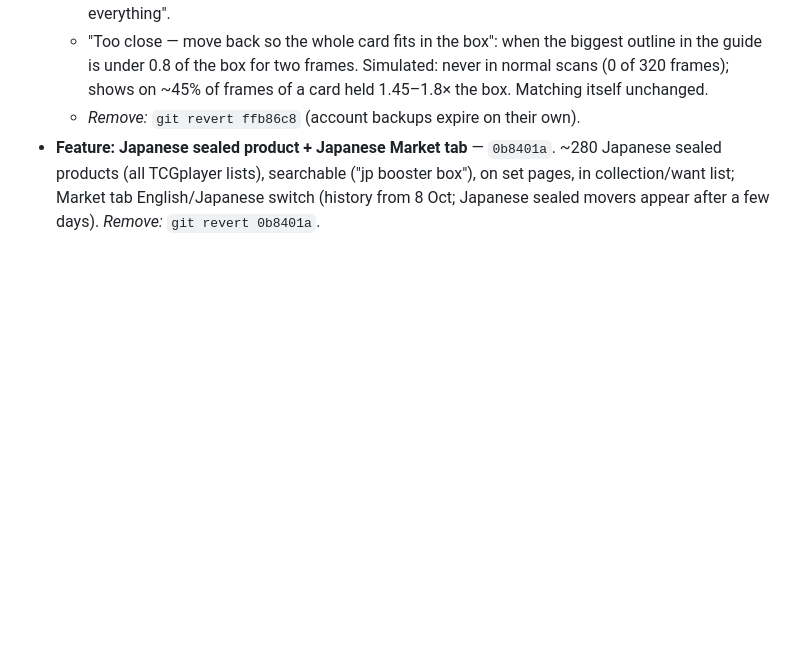
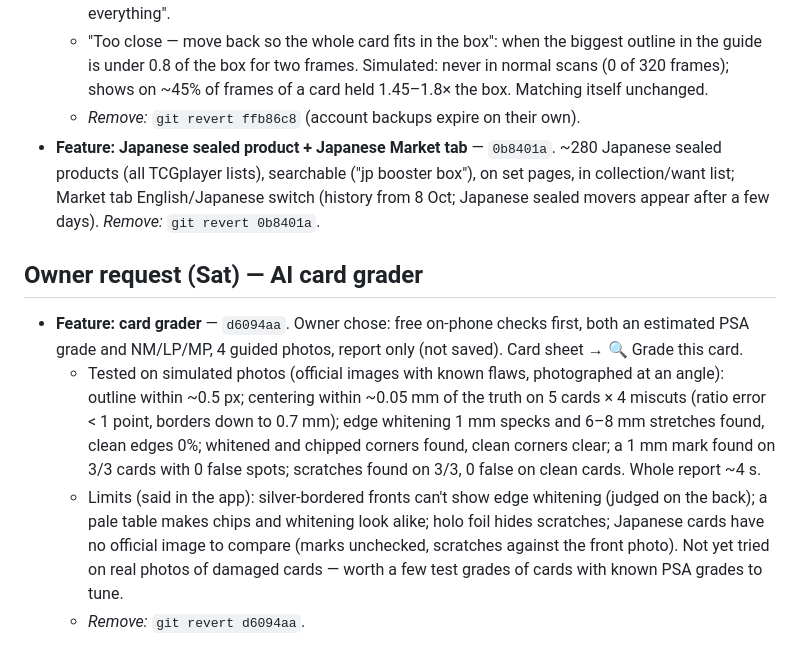
Before and after one commit to roboy2911/pokescan, a Markdown page: REVIEW-LOG.md, the part around the change. Rendered like a GitHub page; blank space fills up the shorter version.

Commit message:
Review log: card grader
Co-Authored-By: Claude Opus 5.5 <noreply@anthropic.com>
Claude-Session: https://claude.ai/code/session_01SJex1twyqhA7smVqngPvtn

```diff
--- a/REVIEW-LOG.md
+++ b/REVIEW-LOG.md
@@ -348,3 +348,10 @@ Claude "remove <name>".
   - "Too close — move back so the whole card fits in the box": when the biggest outline in the guide is under 0.8 of the box for two frames. Simulated: never in normal scans (0 of 320 frames); shows on ~45% of frames of a card held 1.45–1.8× the box. Matching itself unchanged.
   - *Remove:* `git revert ffb86c8` (account backups expire on their own).
 - **Feature: Japanese sealed product + Japanese Market tab** — `0b8401a`. ~280 Japanese sealed products (all TCGplayer lists), searchable ("jp booster box"), on set pages, in collection/want list; Market tab English/Japanese switch (history from 8 Oct; Japanese sealed movers appear after a few days). *Remove:* `git revert 0b8401a`.
+
+## Owner request (Sat) — AI card grader
+
+- **Feature: card grader** — `d6094aa`. Owner chose: free on-phone checks first, both an estimated PSA grade and NM/LP/MP, 4 guided photos, report only (not saved). Card sheet → 🔍 Grade this card.
+  - Tested on simulated photos (official images with known flaws, photographed at an angle): outline within ~0.5 px; centering within ~0.05 mm of the truth on 5 cards × 4 miscuts (ratio error < 1 point, borders down to 0.7 mm); edge whitening 1 mm specks and 6–8 mm stretches found, clean edges 0%; whitened and chipped corners found, clean corners clear; a 1 mm mark found on 3/3 cards with 0 false spots; scratches found on 3/3, 0 false on clean cards. Whole report ~4 s.
+  - Limits (said in the app): silver-bordered fronts can't show edge whitening (judged on the back); a pale table makes chips and whitening look alike; holo foil hides scratches; Japanese cards have no official image to compare (marks unchecked, scratches against the front photo). Not yet tried on real photos of damaged cards — worth a few test grades of cards with known PSA grades to tune.
+  - *Remove:* `git revert d6094aa`.
```
